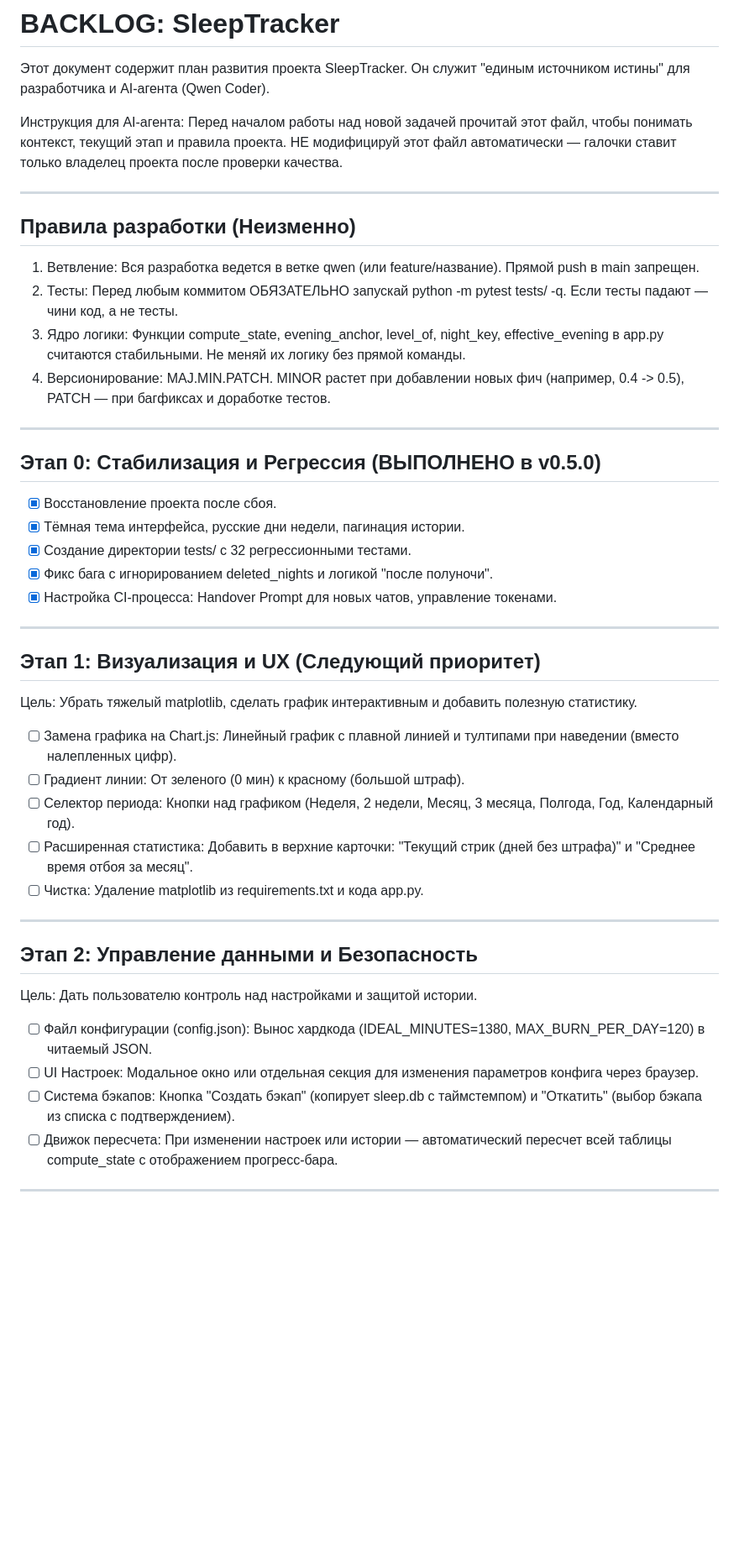
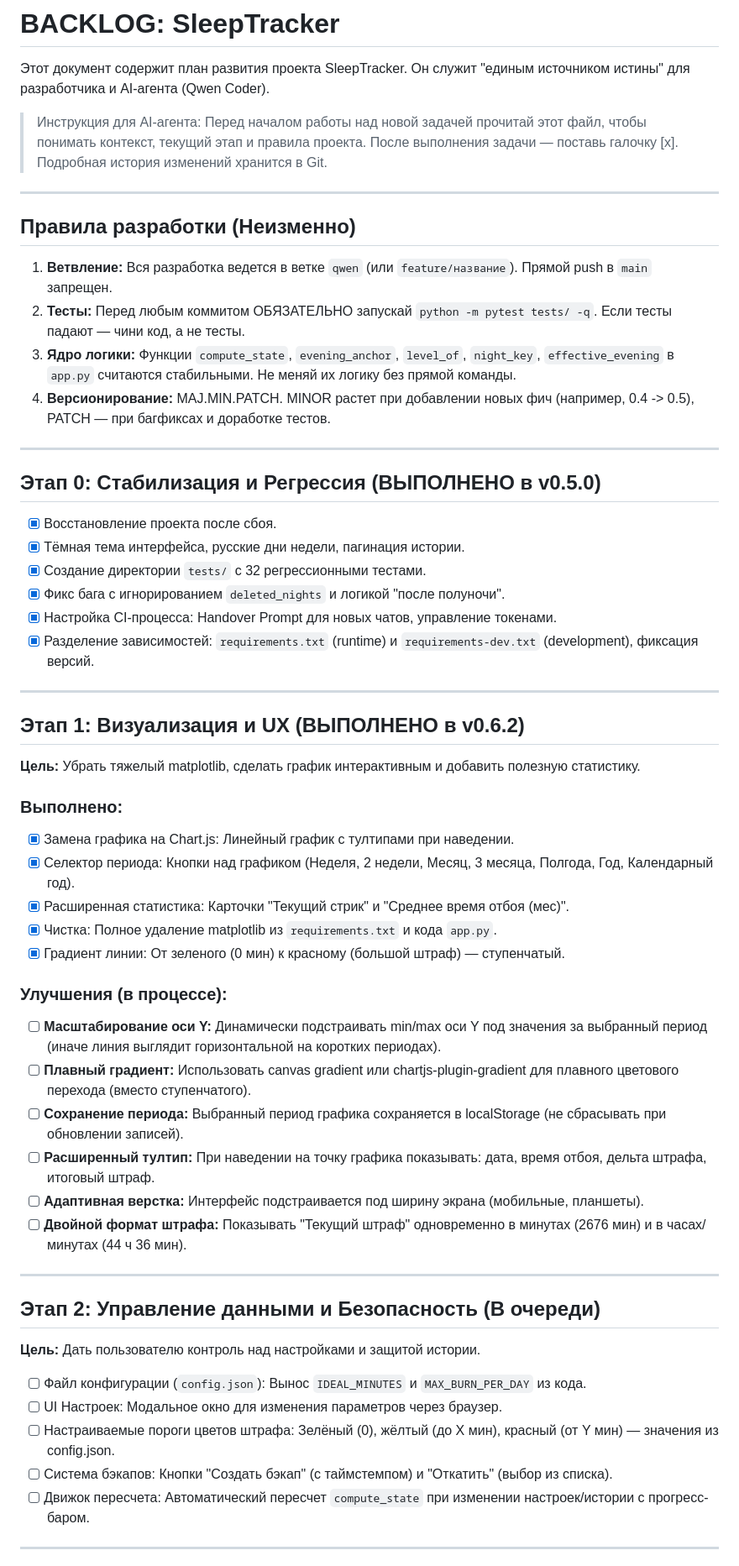
Before and after one commit to exarchhh/SleepTracker, a Markdown page: backlog.md, the part around one of its changes. Shown at 84% size. Rendered like a GitHub page; blank space fills up the shorter version.

```diff
--- a/backlog.md
+++ b/backlog.md
@@ -2,43 +2,60 @@
 
 Этот документ содержит план развития проекта SleepTracker. Он служит "единым источником истины" для разработчика и AI-агента (Qwen Coder).
 
-Инструкция для AI-агента: Перед началом работы над новой задачей прочитай этот файл, чтобы понимать контекст, текущий этап и правила проекта. НЕ модифицируй этот файл автоматически — галочки ставит только владелец проекта после проверки качества.
+> Инструкция для AI-агента: Перед началом работы над новой задачей прочитай этот файл, чтобы понимать контекст, текущий этап и правила проекта. После выполнения задачи — поставь галочку [x]. Подробная история изменений хранится в Git.
 
 ---
 
 ## Правила разработки (Неизменно)
-1. Ветвление: Вся разработка ведется в ветке qwen (или feature/название). Прямой push в main запрещен.
-2. Тесты: Перед любым коммитом ОБЯЗАТЕЛЬНО запускай python -m pytest tests/ -q. Если тесты падают — чини код, а не тесты.
-3. Ядро логики: Функции compute_state, evening_anchor, level_of, night_key, effective_evening в app.py считаются стабильными. Не меняй их логику без прямой команды.
-4. Версионирование: MAJ.MIN.PATCH. MINOR растет при добавлении новых фич (например, 0.4 -> 0.5), PATCH — при багфиксах и доработке тестов.
+
+1. **Ветвление:** Вся разработка ведется в ветке `qwen` (или `feature/название`). Прямой push в `main` запрещен.
+2. **Тесты:** Перед любым коммитом ОБЯЗАТЕЛЬНО запускай `python -m pytest tests/ -q`. Если тесты падают — чини код, а не тесты.
+3. **Ядро логики:** Функции `compute_state`, `evening_anchor`, `level_of`, `night_key`, `effective_evening` в `app.py` считаются стабильными. Не меняй их логику без прямой команды.
+4. **Версионирование:** MAJ.MIN.PATCH. MINOR растет при добавлении новых фич (например, 0.4 -> 0.5), PATCH — при багфиксах и доработке тестов.
 
 ---
 
 ## Этап 0: Стабилизация и Регрессия (ВЫПОЛНЕНО в v0.5.0)
+
 - [x] Восстановление проекта после сбоя.
 - [x] Тёмная тема интерфейса, русские дни недели, пагинация истории.
-- [x] Создание директории tests/ с 32 регрессионными тестами.
-- [x] Фикс бага с игнорированием deleted_nights и логикой "после полуночи".
+- [x] Создание директории `tests/` с 32 регрессионными тестами.
+- [x] Фикс бага с игнорированием `deleted_nights` и логикой "после полуночи".
 - [x] Настройка CI-процесса: Handover Prompt для новых чатов, управление токенами.
+- [x] Разделение зависимостей: `requirements.txt` (runtime) и `requirements-dev.txt` (development), фиксация версий.
 
 ---
 
-## Этап 1: Визуализация и UX (Следующий приоритет)
-Цель: Убрать тяжелый matplotlib, сделать график интерактивным и добавить полезную статистику.
-- [ ] Замена графика на Chart.js: Линейный график с плавной линией и тултипами при наведении (вместо налепленных цифр).
-- [ ] Градиент линии: От зеленого (0 мин) к красному (большой штраф).
-- [ ] Селектор периода: Кнопки над графиком (Неделя, 2 недели, Месяц, 3 месяца, Полгода, Год, Календарный год).
-- [ ] Расширенная статистика: Добавить в верхние карточки: "Текущий стрик (дней без штрафа)" и "Среднее время отбоя за месяц".
-- [ ] Чистка: Удаление matplotlib из requirements.txt и кода app.py.
+## Этап 1: Визуализация и UX (ВЫПОЛНЕНО в v0.6.2)
+
+**Цель:** Убрать тяжелый matplotlib, сделать график интерактивным и добавить полезную статистику.
+
+### Выполнено:
+- [x] Замена графика на Chart.js: Линейный график с тултипами при наведении.
+- [x] Селектор периода: Кнопки над графиком (Неделя, 2 недели, Месяц, 3 месяца, Полгода, Год, Календарный год).
+- [x] Расширенная статистика: Карточки "Текущий стрик" и "Среднее время отбоя (мес)".
+- [x] Чистка: Полное удаление matplotlib из `requirements.txt` и кода `app.py`.
+- [x] Градиент линии: От зеленого (0 мин) к красному (большой штраф) — ступенчатый.
+
+### Улучшения (в процессе):
+- [ ] **Масштабирование оси Y:** Динамически подстраивать min/max оси Y под значения за выбранный период (иначе линия выглядит горизонтальной на коротких периодах).
+- [ ] **Плавный градиент:** Использовать canvas gradient или chartjs-plugin-gradient для плавного цветового перехода (вместо ступенчатого).
+- [ ] **Сохранение периода:** Выбранный период графика сохраняется в localStorage (не сбрасывать при обновлении записей).
+- [ ] **Расширенный тултип:** При наведении на точку графика показывать: дата, время отбоя, дельта штрафа, итоговый штраф.
+- [ ] **Адаптивная верстка:** Интерфейс подстраивается под ширину экрана (мобильные, планшеты).
+- [ ] **Двойной формат штрафа:** Показывать "Текущий штраф" одновременно в минутах (2676 мин) и в часах/минутах (44 ч 36 мин).
 
 ---
 
-## Этап 2: Управление данными и Безопасность
-Цель: Дать пользователю контроль над настройками и защитой истории.
-- [ ] Файл конфигурации (config.json): Вынос хардкода (IDEAL_MINUTES=1380, MAX_BURN_PER_DAY=120) в читаемый JSON.
-- [ ] UI Настроек: Модальное окно или отдельная секция для изменения параметров конфига через браузер.
-- [ ] Система бэкапов: Кнопка "Создать бэкап" (копирует sleep.db с таймстемпом) и "Откатить" (выбор бэкапа из списка с подтверждением).
-- [ ] Движок пересчета: При изменении настроек или истории — автоматический пересчет всей таблицы compute_state с отображением прогресс-бара.
+## Этап 2: Управление данными и Безопасность (В очереди)
+
+**Цель:** Дать пользователю контроль над настройками и защитой истории.
+
+- [ ] Файл конфигурации (`config.json`): Вынос `IDEAL_MINUTES` и `MAX_BURN_PER_DAY` из кода.
+- [ ] UI Настроек: Модальное окно для изменения параметров через браузер.
+- [ ] Настраиваемые пороги цветов штрафа: Зелёный (0), жёлтый (до X мин), красный (от Y мин) — значения из config.json.
+- [ ] Система бэкапов: Кнопки "Создать бэкап" (с таймстемпом) и "Откатить" (выбор из списка).
+- [ ] Движок пересчета: Автоматический пересчет `compute_state` при изменении настроек/истории с прогресс-баром.
 
 ---
 
```
Also changed, not shown: other parts of backlog.md (+21 -11 lines).
